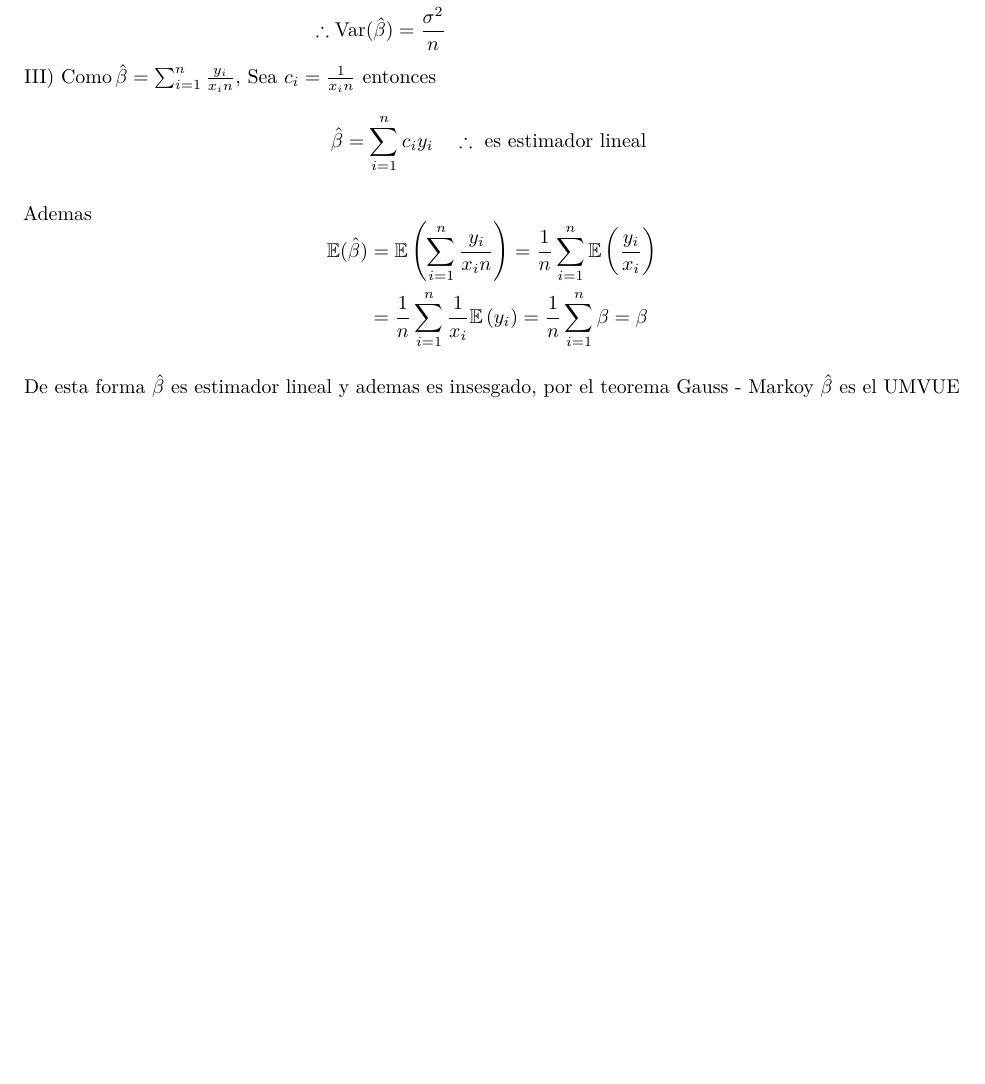
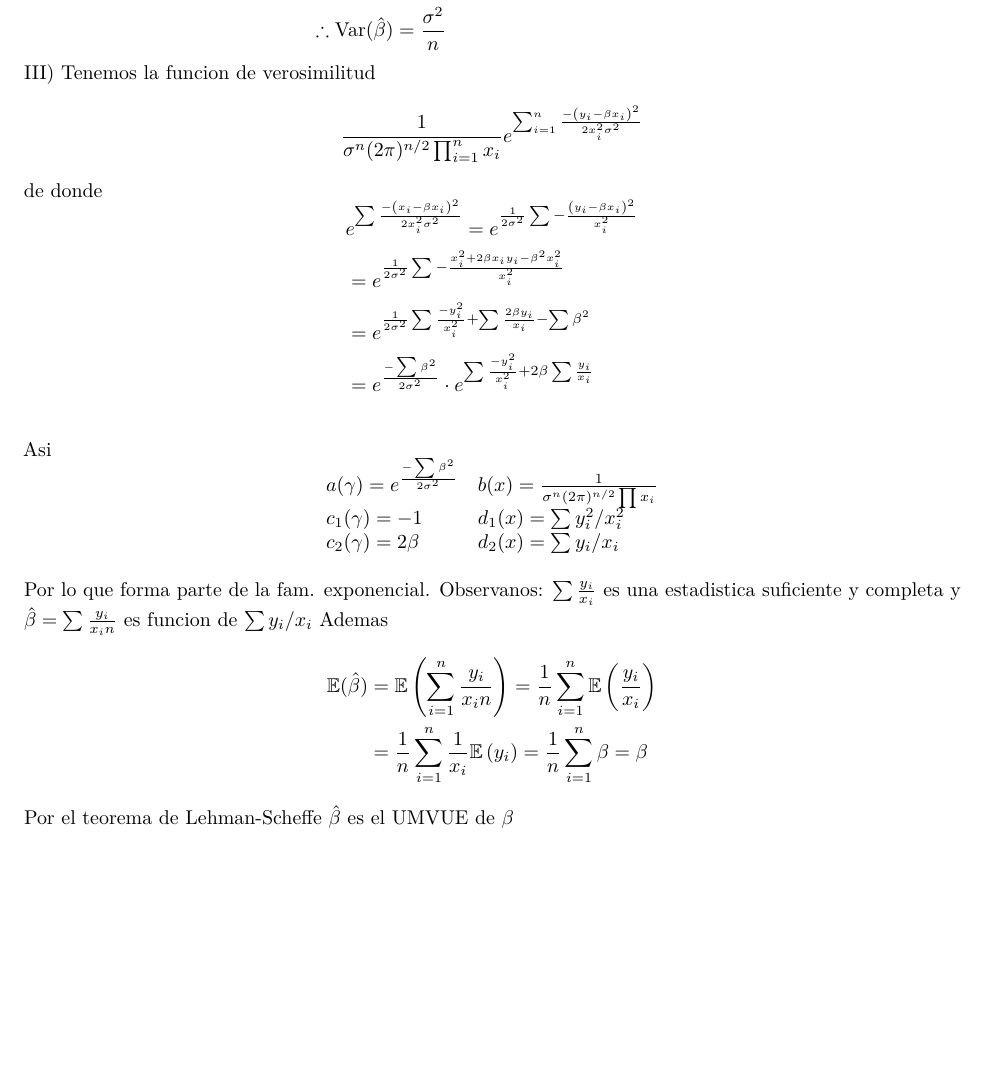
Before and after one commit to LeobardoEnriquezH/RegressionAnalysis, an R Markdown document (RLS/ej1.Rmd): part of page 2 of 2, cut so that both start at the same text. Rendered offline with R 4.5, knitr and Pandoc, then LaTeX, with nearby package versions.

Commit message:
correcion de 1

```diff
--- a/RLS/ej1.Rmd
+++ b/RLS/ej1.Rmd
@@ -56,12 +56,31 @@ $$
 & \therefore \operatorname{Var}(\hat{\beta})=\frac{\sigma^2}{n}
 \end{aligned}
 $$
-III)
-$\operatorname{Como} \hat{\beta}=\sum_{i=1}^n \frac{y_i}{x_{i} n}$, Sea $c_i=\frac{1}{x_i n}$ entonces
+III) Tenemos la funcion de verosimilitud
 $$
-\hat{\beta}=\sum_{i=1}^n c_i y_i \quad \therefore \text { es estimador lineal }
+\frac{1}{\sigma^n(2 \pi)^{n / 2} \prod_{i=1}^n x_i} e^{\sum_{i=1}^n \frac{-\left(y_i-\beta x_i\right)^2}{2 x_i^2 \sigma^2}}
+$$
+de donde
+$$
+\begin{aligned}
+& e^{\sum \frac{-\left(x_i-\beta x_i\right)^2}{2 x_i^2 \sigma^2}}=e^{\frac{1}{2 \sigma^2} \sum-\frac{\left(y_i-\beta x_i\right)^2}{x_i^2}} \\
+& =e^{\frac{1}{2 \sigma^2} \sum-\frac{x_i^2+2\beta x_i y_i-\beta^2 x_i^2}{x_i^2}} \\
+& =e^{\frac{1}{2 \sigma^2} \sum \frac{-y_i^2}{x_i^2}+\sum \frac{2 \beta y_i}{x_i}-\sum \beta^2} \\
+& =e^{\frac{-\sum \beta^2}{2 \sigma^2}} \cdot e^{\sum \frac{-y_i^2}{x_i^2}+2 \beta \sum \frac{y_i}{x_i}} \\
+&
+\end{aligned}
+$$
+Asi
+$$
+\begin{array}{ll}
+a(\gamma)=e^{\frac{-\sum \beta^2}{2 \sigma^2}} & b(x)=\frac{1}{\sigma^n(2 \pi)^{n / 2} \prod x_i} \\
+c_1(\gamma)=-1 & d_1(x)=\sum y_i^2 / x_i^2 \\
+c_2(\gamma)=2\beta  & d_2(x)=\sum y_i / x_i
+\end{array}
 $$
 
+Por lo que forma parte de la fam. exponencial.
+Observanos: $\sum \frac{y_i}{x_{i}}$ es una estadistica suficiente y completa y $\hat{\beta}=\sum \frac{y_i}{x_{i}n}$ es funcion de $\sum y_i / x_i$
 Ademas
 $$
 \begin{aligned}
@@ -69,5 +88,4 @@ $$
 & =\frac{1}{n} \sum_{i=1}^n \frac{1}{x_i} \mathbb{E}\left(y_i\right)=\frac{1}{n} \sum_{i=1}^n \beta=\beta
 \end{aligned}
 $$
-
-De esta forma $\hat{\beta}$ es estimador lineal y ademas es insesgado, por el teorema Gauss - Markoy $\hat{\beta}$ es el UMVUE
+Por el teorema de Lehman-Scheffe $\hat{\beta}$ es el UMVUE de $\beta$
```
Also changed, not shown: RLS/ej1.pdf, 1 other file.
